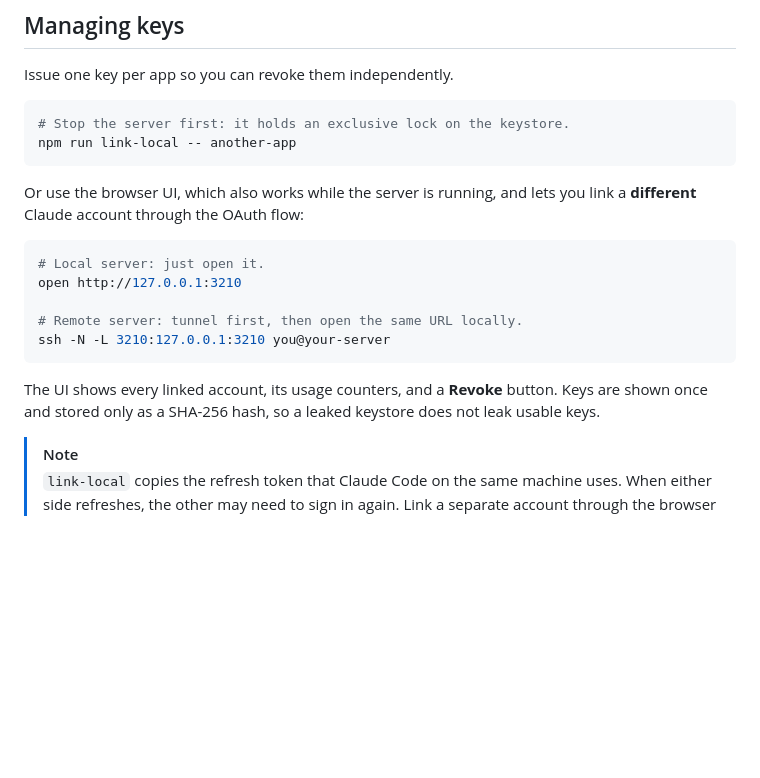
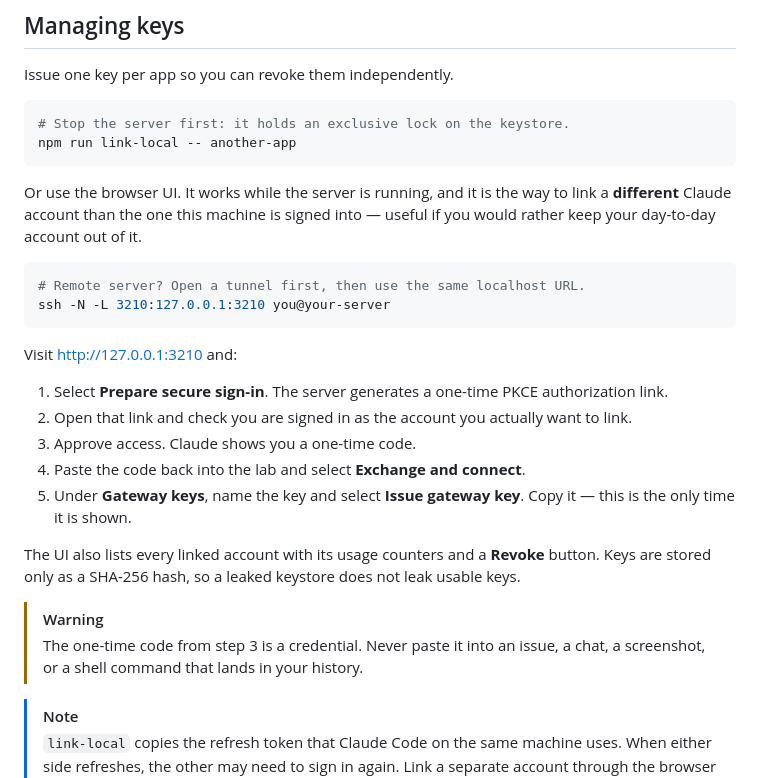
Before and after one commit to asinadarsh/claude-session-lab, a Markdown page: README.md, the part around the change. Drawn GitHub-style; blank space fills up the shorter version.

Commit message:
docs: restore the step-by-step browser sign-in flow
The rewrite dropped the numbered PKCE walkthrough, leaving the only
route for linking a different Claude account described but not
explained. Also drops the macOS-only `open` command and re-adds the
warning that the one-time code is a credential.

Co-Authored-By: Claude Fable 5 <noreply@anthropic.com>

````diff
--- a/README.md
+++ b/README.md
@@ -282,17 +282,30 @@ Issue one key per app so you can revoke them independently.
 npm run link-local -- another-app
 ```
 
-Or use the browser UI, which also works while the server is running, and lets you link a **different** Claude account through the OAuth flow:
+Or use the browser UI. It works while the server is running, and it is the way to link a
+**different** Claude account than the one this machine is signed into — useful if you would
+rather keep your day-to-day account out of it.
 
 ```bash
-# Local server: just open it.
-open http://127.0.0.1:3210
-
-# Remote server: tunnel first, then open the same URL locally.
+# Remote server? Open a tunnel first, then use the same localhost URL.
 ssh -N -L 3210:127.0.0.1:3210 you@your-server
 ```
 
-The UI shows every linked account, its usage counters, and a **Revoke** button. Keys are shown once and stored only as a SHA-256 hash, so a leaked keystore does not leak usable keys.
+Visit <http://127.0.0.1:3210> and:
+
+1. Select **Prepare secure sign-in**. The server generates a one-time PKCE authorization link.
+2. Open that link and check you are signed in as the account you actually want to link.
+3. Approve access. Claude shows you a one-time code.
+4. Paste the code back into the lab and select **Exchange and connect**.
+5. Under **Gateway keys**, name the key and select **Issue gateway key**. Copy it — this is the
+   only time it is shown.
+
+The UI also lists every linked account with its usage counters and a **Revoke** button. Keys are
+stored only as a SHA-256 hash, so a leaked keystore does not leak usable keys.
+
+> [!WARNING]
+> The one-time code from step 3 is a credential. Never paste it into an issue, a chat, a
+> screenshot, or a shell command that lands in your history.
 
 > [!NOTE]
 > `link-local` copies the refresh token that Claude Code on the same machine uses. When either side refreshes, the other may need to sign in again. Link a separate account through the browser UI if that matters to you.
````
